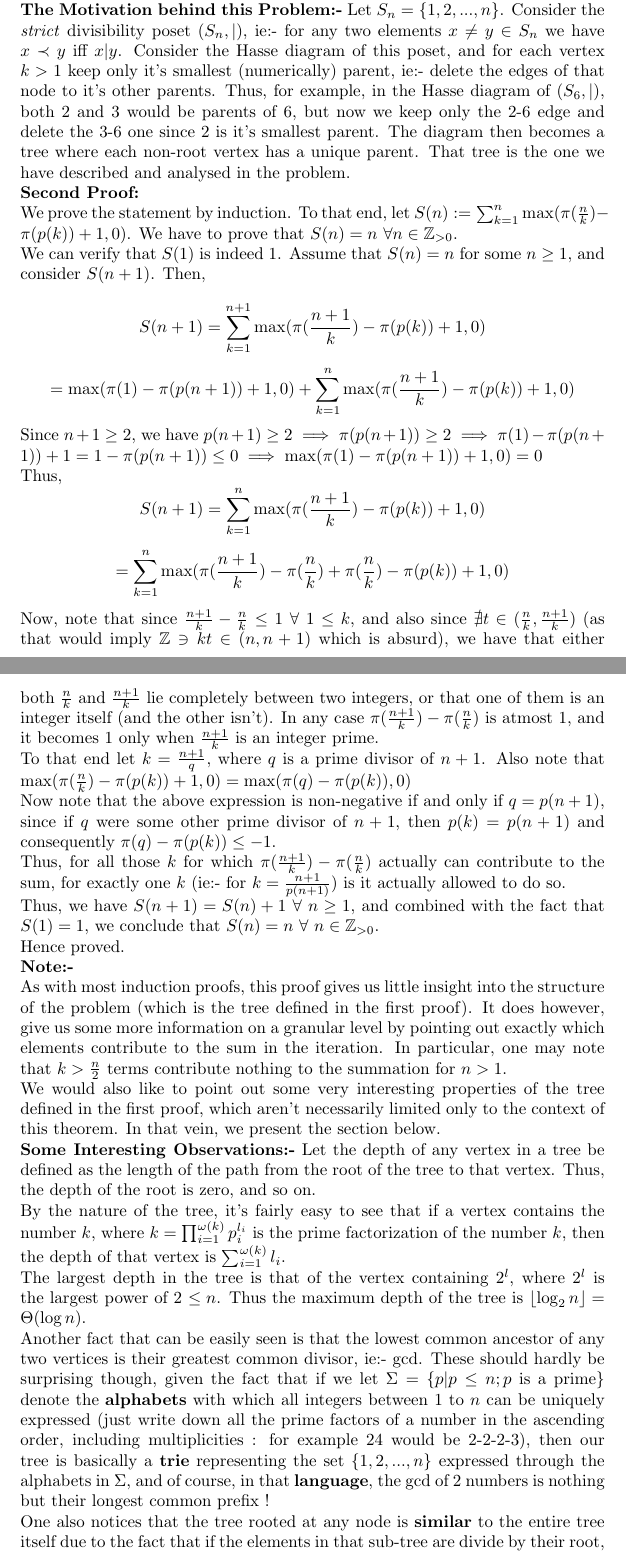
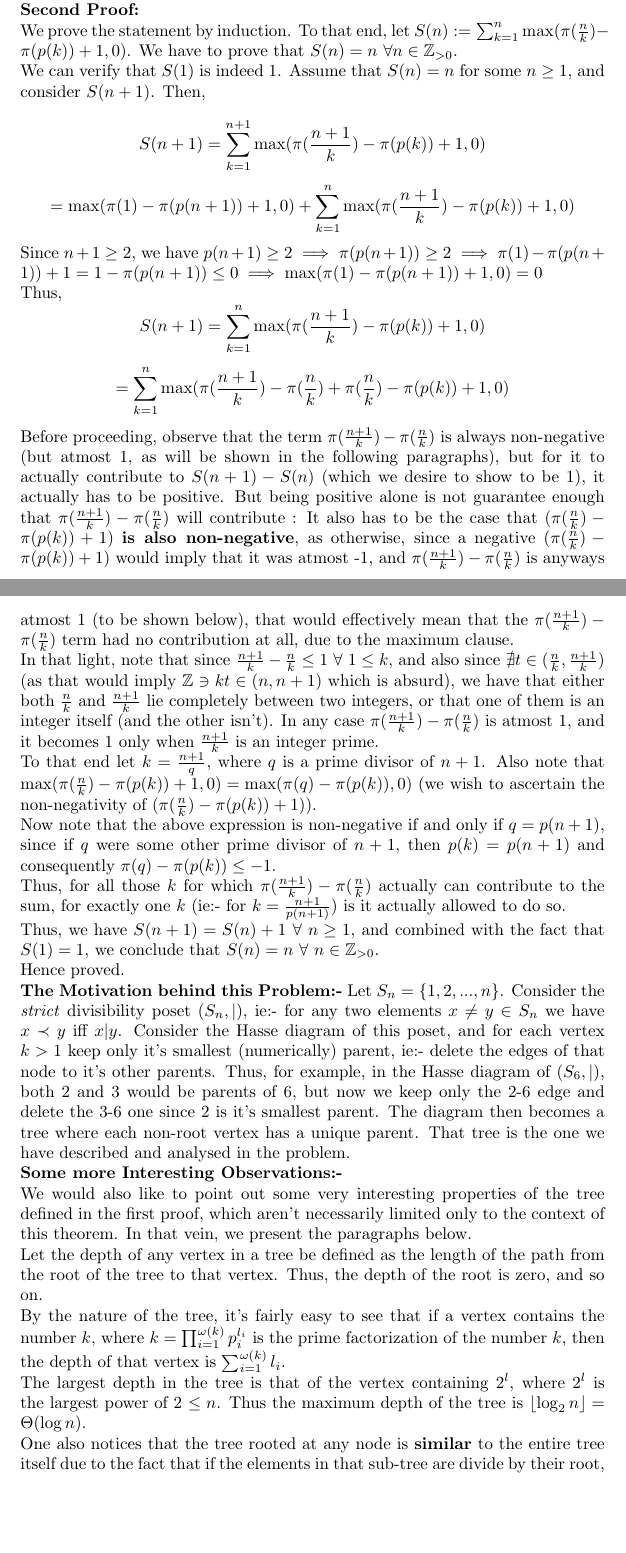
Before and after one commit to arponbasu/Linear_Algebra_SelfExploration_2ndSem, a LaTeX document (NT-Theorem.tex): two parts of pages 2 and 3 of 3, joined at a grey line, cut so that both start at the same text, the shorter picture padded with empty space. Compiled offline with pdfLaTeX.

Commit message:
Corresponding tex file for latest pdf

```diff
--- a/NT-Theorem.tex
+++ b/NT-Theorem.tex
@@ -5,7 +5,7 @@
 \newcommand{\R}{\mathbb{R}}
 \usepackage[utf8]{inputenc}
 
-\title{\textbf{A Summation involving the $\pi$ function}}
+\title{\textbf{An Interesting Tree and the Number of it's Edges}}
 
 
 \usepackage{natbib}
@@ -46,7 +47,6 @@ $$= 1+\text{Total number of children of all the vertices in the tree}$$
 $$= 1+\text{Total number of edges in the tree} = 1 + (n - 1) = n$$
 since the number of edges in a tree with $n$ vertices is $n-1$.\\
 Hence proved.\\
-\textbf{The Motivation behind this Problem:-} Let $S_n = \{1, 2,..., n\}$. Consider the \emph{strict} divisibility poset $(S_n,|)$, ie:- for any two elements $x \neq y \in S_n$ we have $x \prec y$ iff $x|y$. Consider the Hasse diagram of this poset, and for each vertex $k > 1$ keep only it's smallest (numerically) parent, ie:- delete the edges of that node to it's other parents. Thus, for example, in the Hasse diagram of $(S_6,|)$, both 2 and 3 would be parents of 6, but now we keep only the 2-6 edge and delete the 3-6 one since 2 is it's smallest parent. The diagram then becomes a tree where each non-root vertex has a unique parent. That tree is the one we have described and analysed in the problem.\\
 \noindent
 {\bf Second Proof:}\\
 We prove the statement by induction. To that end, let $S(n) := \sum_{k=1}^{n} \mathrm{max}(\pi(\frac{n}{k}) - \pi(p(k)) + 1, 0)$. We have to prove that $S(n) = n$ $\forall n \in \mathbb{Z}_{>0}$.\\
@@ -57,19 +57,19 @@ Since $n+1 \geq 2$, we have $p(n+1) \geq 2 \implies \pi(p(n+1)) \geq 2 \implies
 Thus,
 $$S(n+1) = \sum_{k=1}^{n} \mathrm{max}(\pi(\frac{n+1}{k}) - \pi(p(k)) + 1, 0)$$
 $$= \sum_{k=1}^{n} \mathrm{max}(\pi(\frac{n+1}{k}) - \pi(\frac{n}{k}) + \pi(\frac{n}{k}) - \pi(p(k)) + 1, 0)$$
-Now, note that since $\frac{n+1}{k} - \frac{n}{k} \leq 1$ $\forall$ $1 \leq k $, and also since $\nexists t \in (\frac{n}{k}, \frac{n+1}{k})$ (as that would imply $\mathbb{Z} \ni kt \in (n, n+1)$ which is absurd), we have that either both $\frac{n}{k}$ and $\frac{n+1}{k}$ lie completely between two integers, or that one of them is an integer itself (and the other isn't). In any case $\pi(\frac{n+1}{k}) - \pi(\frac{n}{k})$ is atmost 1, and it becomes 1 only when $\frac{n+1}{k}$ is an integer prime.\\
-To that end let $k = \frac{n+1}{q}$, where $q$ is a prime divisor of $n+1$. Also note that $\mathrm{max}(\pi(\frac{n}{k}) - \pi(p(k)) + 1, 0) = \mathrm{max}(\pi(q) - \pi(p(k)), 0)$\\
+Before proceeding, observe that the term $\pi(\frac{n+1}{k}) - \pi(\frac{n}{k})$ is always non-negative (but atmost 1, as will be shown in the following paragraphs), but for it to actually contribute to $S(n+1) - S(n)$ (which we desire to show to be 1), it actually has to be positive. But being positive alone is not guarantee enough that $\pi(\frac{n+1}{k}) - \pi(\frac{n}{k})$ will contribute : It also has to be the case that $(\pi(\frac{n}{k}) - \pi(p(k)) + 1)$ \textbf{is also non-negative}, as otherwise, since a negative $(\pi(\frac{n}{k}) - \pi(p(k)) + 1)$ would imply that it was atmost -1, and $\pi(\frac{n+1}{k}) - \pi(\frac{n}{k})$ is anyways atmost 1 (to be shown below), that would effectively mean that the $\pi(\frac{n+1}{k}) - \pi(\frac{n}{k})$ term had no contribution at all, due to the maximum clause.\\
+In that light, note that since $\frac{n+1}{k} - \frac{n}{k} \leq 1$ $\forall$ $1 \leq k $, and also since $\nexists t \in (\frac{n}{k}, \frac{n+1}{k})$ (as that would imply $\mathbb{Z} \ni kt \in (n, n+1)$ which is absurd), we have that either both $\frac{n}{k}$ and $\frac{n+1}{k}$ lie completely between two integers, or that one of them is an integer itself (and the other isn't). In any case $\pi(\frac{n+1}{k}) - \pi(\frac{n}{k})$ is atmost 1, and it becomes 1 only when $\frac{n+1}{k}$ is an integer prime.\\
+To that end let $k = \frac{n+1}{q}$, where $q$ is a prime divisor of $n+1$. Also note that $\mathrm{max}(\pi(\frac{n}{k}) - \pi(p(k)) + 1, 0) = \mathrm{max}(\pi(q) - \pi(p(k)), 0)$ (we wish to ascertain the non-negativity of $(\pi(\frac{n}{k}) - \pi(p(k)) + 1)$).\\
 Now note that the above expression is non-negative if and only if $q = p(n+1)$, since if $q$ were some other prime divisor of $n+1$, then $p(k) = p(n+1)$ and consequently $\pi(q) - \pi(p(k)) \leq -1$.\\
 Thus, for all those $k$ for which $\pi(\frac{n+1}{k}) - \pi(\frac{n}{k})$ actually can contribute to the sum, for exactly one $k$ (ie:- for $k = \frac{n+1}{p(n+1)}$) is it actually allowed to do so.\\
 Thus, we have $S(n+1) = S(n) + 1$ $\forall$ $n \geq 1$, and combined with the fact that $S(1) = 1$, we conclude that $S(n) = n$ $\forall$ $n \in \mathbb{Z}_{>0}$.\\
 Hence proved.\\
-{\bf Note:-}\\
-As with most induction proofs, this proof gives us little insight into the structure of the problem (which is the tree defined in the first proof). It does however, give us some more information on a granular level by pointing out exactly which elements contribute to the sum in the iteration. In particular, one may note that $k > \frac{n}{2}$ terms contribute nothing to the summation for $n > 1$.\\
-We would also like to point out some very interesting properties of the tree defined in the first proof, which aren't necessarily limited only to the context of this theorem. In that vein, we present the section below.\\
-\textbf{Some Interesting Observations:-} Let the depth of any vertex in a tree be defined as the length of the path from the root of the tree to that vertex. Thus, the depth of the root is zero, and so on. \\
+\textbf{The Motivation behind this Problem:-} Let $S_n = \{1, 2,..., n\}$. Consider the \emph{strict} divisibility poset $(S_n,|)$, ie:- for any two elements $x \neq y \in S_n$ we have $x \prec y$ iff $x|y$. Consider the Hasse diagram of this poset, and for each vertex $k > 1$ keep only it's smallest (numerically) parent, ie:- delete the edges of that node to it's other parents. Thus, for example, in the Hasse diagram of $(S_6,|)$, both 2 and 3 would be parents of 6, but now we keep only the 2-6 edge and delete the 3-6 one since 2 is it's smallest parent. The diagram then becomes a tree where each non-root vertex has a unique parent. That tree is the one we have described and analysed in the problem.\\
+{\bf Some more Interesting Observations:-}\\
+We would also like to point out some very interesting properties of the tree defined in the first proof, which aren't necessarily limited only to the context of this theorem. In that vein, we present the paragraphs below.\\
+Let the depth of any vertex in a tree be defined as the length of the path from the root of the tree to that vertex. Thus, the depth of the root is zero, and so on. \\
 By the nature of the tree, it's fairly easy to see that if a vertex contains the number $k$, where $k = \prod_{i=1}^{\omega(k)} p_i^{l_i}$ is the prime factorization of the number $k$, then the depth of that vertex is $\sum_{i=1}^{\omega(k)} l_i$.\\
 The largest depth in the tree is that of the vertex containing $2^l$, where $2^l$ is the largest power of 2 $\leq n$. Thus the maximum depth of the tree is $\left \lfloor {\log_2n}\right \rfloor = \Theta(\log n)$.\\
-Another fact that can be easily seen is that the lowest common ancestor of any two vertices is their greatest common divisor, ie:- gcd. These should hardly be surprising though, given the fact that if we let $\Sigma = \{p | p \leq n ; p$ is a prime\} denote the \textbf{alphabets} with which all integers between 1 to $n$ can be uniquely expressed (just write down all the prime factors of a number in the ascending order, including multiplicities : for example 24 would be 2-2-2-3), then our tree is basically a \textbf{trie} representing the set $\{1, 2, ..., n\}$ expressed through the alphabets in $\Sigma$, and of course, in that \textbf{language}, the gcd of 2 numbers is nothing but their longest common prefix !\\
 One also notices that the tree rooted at any node is \textbf{similar} to the entire tree itself due to the fact that if the elements in that sub-tree are divide by their root, then one in fact re-obtains a smaller version of the original tree itself (smaller because only primes $\leq n/k$ were available to it). Our tree, thus, is self-similar to some extent.
 
 \end{document}
```
Also changed, not shown: NT-Theorem.tex (1 more changed lines).
